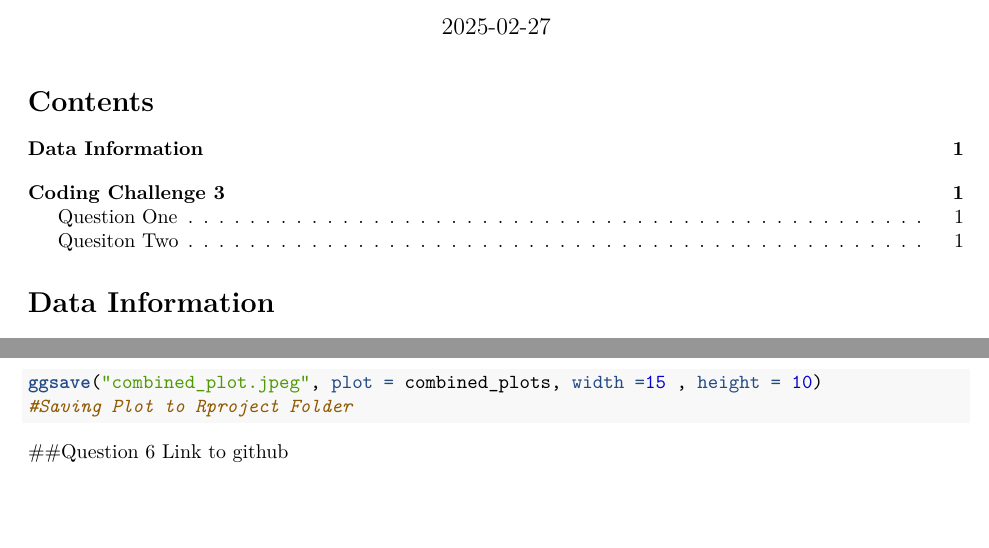
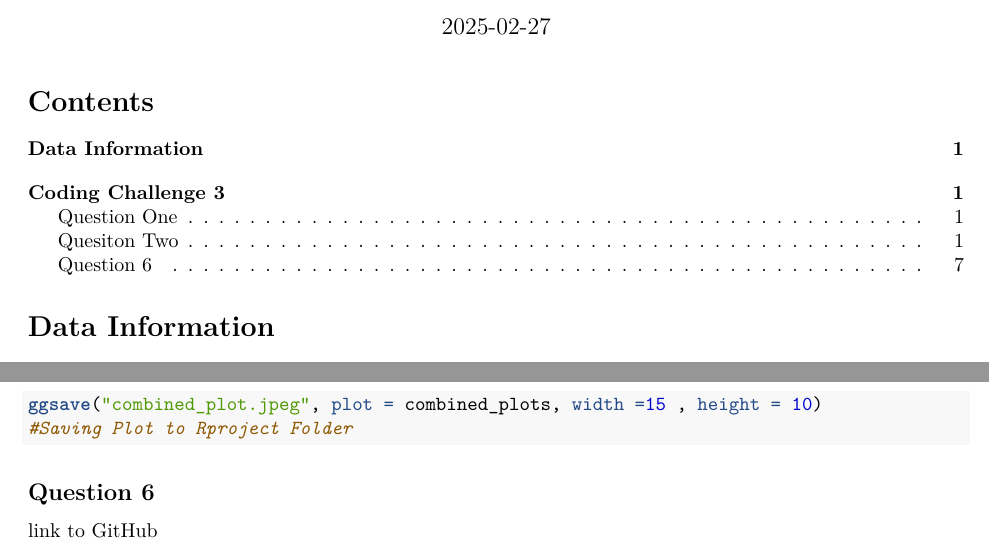
Before and after one commit to temkat/CodingChallenge4, an R Markdown document (2025_2_27_CodingChallenge4_ClassAssignment_mer0127_kat0084.Rmd): two parts of pages 1 and 7 of 7, joined at a grey line, cut so that both start at the same text, the shorter picture padded with empty space. Rendered offline with R 4.5, knitr and Pandoc, then LaTeX, with nearby package versions; code that draws random numbers runs with fixed seeds of ours.

Commit message:
Fixed Errors

````diff
--- a/2025_2_27_CodingChallenge4_ClassAssignment_mer0127_kat0084.Rmd
+++ b/2025_2_27_CodingChallenge4_ClassAssignment_mer0127_kat0084.Rmd
@@ -3,11 +3,11 @@ title: "Coding_Challenge4_Markdown_mer0127_kat0084"
 author: "Madeline Redd and Katie Temple"
 date: "2025-02-27"
 output:
-  pdf_document:
+  word_document:
     toc: true
   md_document:
     variant: gfm
-  word_document:
+  pdf_document:
     toc: true
   html_document:
 ---
@@ -132,5 +132,6 @@ ggsave("combined_plot.jpeg", plot = combined_plots, width =15 , height = 10)
 
 ```
 
-##Question 6
-[Link to github](https://github.com/temkat/CodingChallenge4.git)
+## Question 6
+
+[link to GitHub](https://github.com/temkat/CodingChallenge4.git)
````
Also changed, not shown: 2025_2_27_CodingChallenge4_ClassAssignment_mer0127_kat0084.md, 2025_2_27_CodingChallenge4_ClassAssignment_mer0127_kat0084.pdf, 2025_2_27_CodingChallenge4_ClassAssignment_mer0127_kat0084_files/figure-gfm/unnamed-chunk-3-1.png, 2025_2_27_CodingChallenge4_ClassAssignment_mer0127_kat0084_files/figure-gfm/unnamed-chunk-4-1.png, 2025_2_27_CodingChallenge4_ClassAssignment_mer0127_kat0084_files/figure-gfm/unnamed-chunk-5-1.png, 2025_2_27_CodingChallenge4_ClassAssignment_mer0127_kat0084_files/figure-gfm/unnamed-chunk-6-1.png, combined_plot.jpeg, 1 other file.
